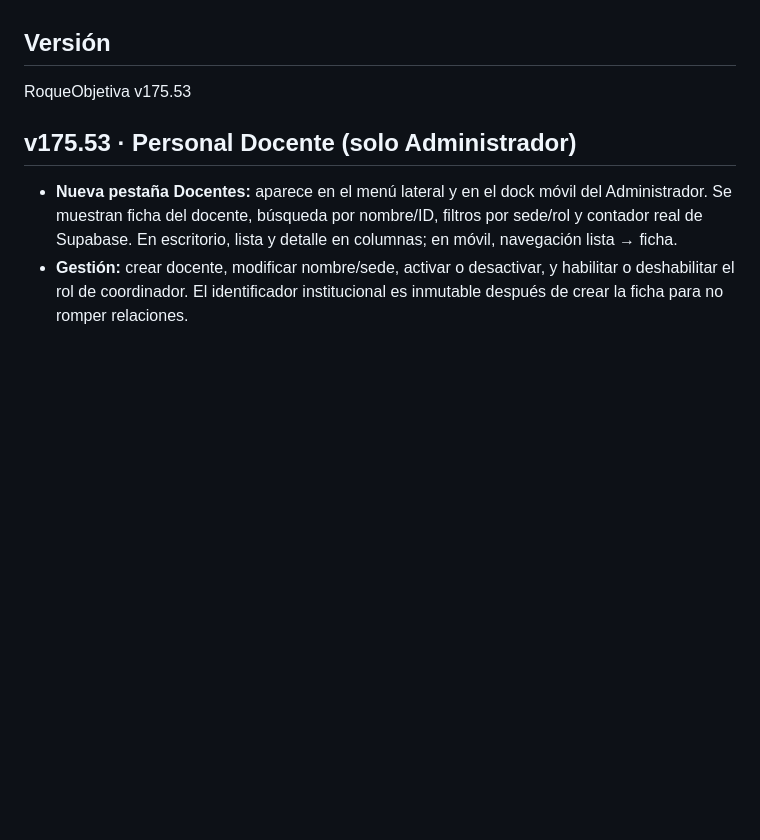
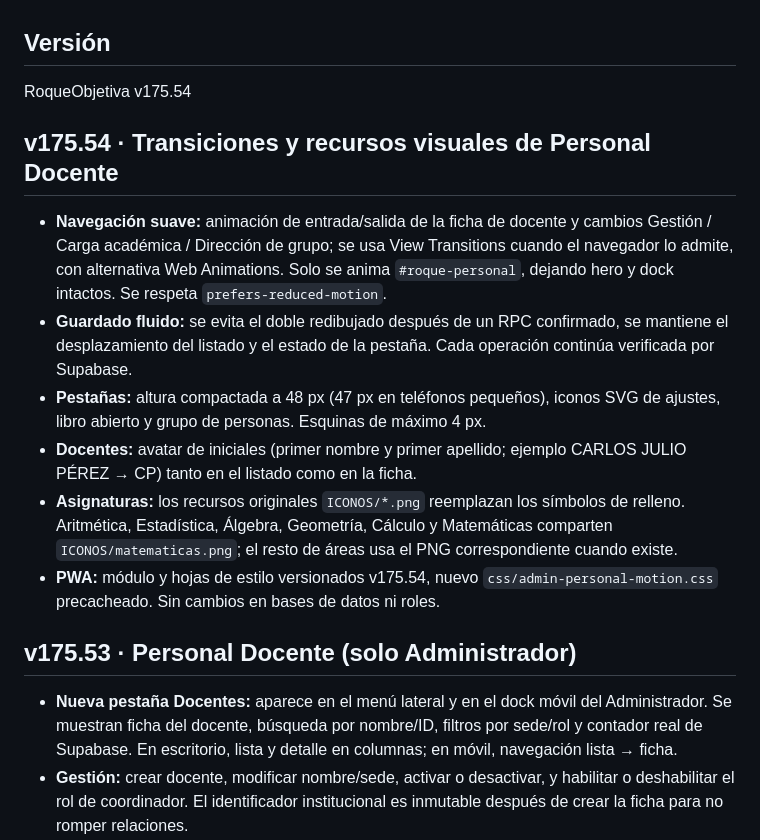
Before and after one commit to EncisoMath/RoqueObjetiva, a Markdown page: README.md, the part around the change. Drawn GitHub-style; blank space fills up the shorter version.

Commit message:
v175.54: documentar transiciones, iconografía y ajustes de Personal Docente

```diff
--- a/README.md
+++ b/README.md
@@ -6,8 +6,17 @@ Permite a estudiantes, docentes y directivos revisar resultados académicos, pun
 
 ## Versión
 
-RoqueObjetiva v175.53
+RoqueObjetiva v175.54
 
+
+## v175.54 · Transiciones y recursos visuales de Personal Docente
+
+- **Navegación suave:** animación de entrada/salida de la ficha de docente y cambios Gestión / Carga académica / Dirección de grupo; se usa View Transitions cuando el navegador lo admite, con alternativa Web Animations. Solo se anima `#roque-personal`, dejando hero y dock intactos. Se respeta `prefers-reduced-motion`.
+- **Guardado fluido:** se evita el doble redibujado después de un RPC confirmado, se mantiene el desplazamiento del listado y el estado de la pestaña. Cada operación continúa verificada por Supabase.
+- **Pestañas:** altura compactada a 48 px (47 px en teléfonos pequeños), iconos SVG de ajustes, libro abierto y grupo de personas. Esquinas de máximo 4 px.
+- **Docentes:** avatar de iniciales (primer nombre y primer apellido; ejemplo CARLOS JULIO PÉREZ → CP) tanto en el listado como en la ficha.
+- **Asignaturas:** los recursos originales `ICONOS/*.png` reemplazan los símbolos de relleno. Aritmética, Estadística, Álgebra, Geometría, Cálculo y Matemáticas comparten `ICONOS/matematicas.png`; el resto de áreas usa el PNG correspondiente cuando existe.
+- **PWA:** módulo y hojas de estilo versionados v175.54, nuevo `css/admin-personal-motion.css` precacheado. Sin cambios en bases de datos ni roles.
 
 ## v175.53 · Personal Docente (solo Administrador)
 
```
